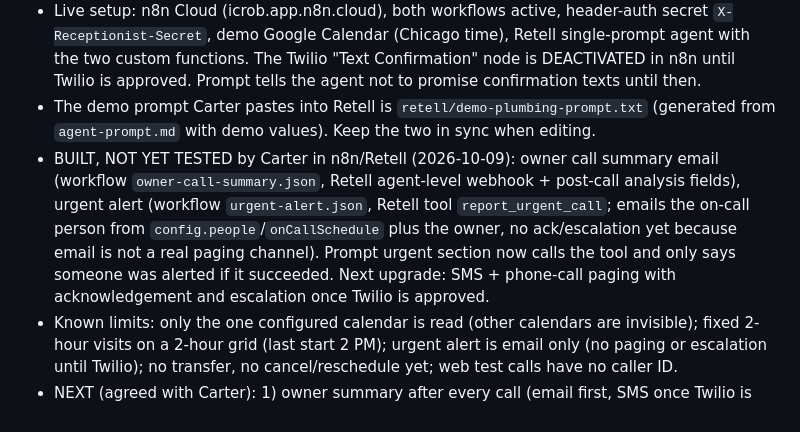
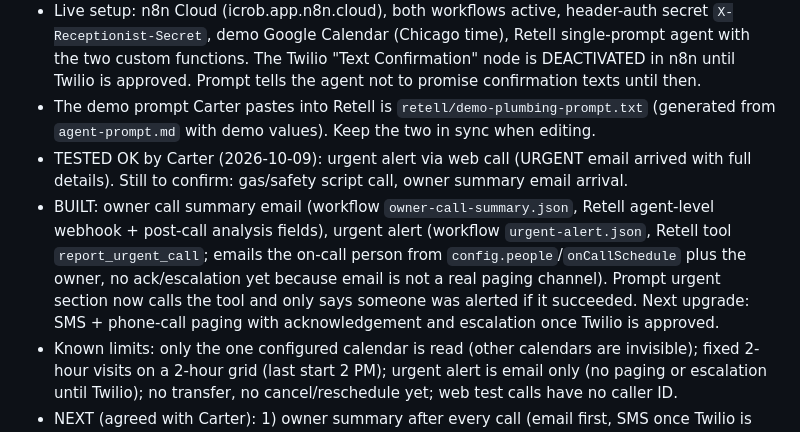
Before and after one commit to carterrobertson729-hub/ai-receptionist, a Markdown page: CLAUDE.md, the part around the change. GitHub-like rendering.

Commit message:
Notes: urgent alert tested working
Co-Authored-By: Claude Sonnet 5.5 <noreply@anthropic.com>
Claude-Session: https://claude.ai/code/session_01JqQMrTPByk9ELRvhcmwYr6

```diff
--- a/CLAUDE.md
+++ b/CLAUDE.md
@@ -76,7 +76,8 @@ General-purpose product for any business; outbound sales calls; custom mobile ap
 - WORKING end to end (tested by Carter in real n8n Cloud + Retell web calls, 2026-10-09): check availability, book appointment, duplicate-safe booking, taken-slot handling, asks preferred day and morning/afternoon, no area-code ask, offers to repeat phone/address, says when no later slot exists. Slot logic has 13 passing unit tests.
 - Live setup: n8n Cloud (icrob.app.n8n.cloud), both workflows active, header-auth secret `X-Receptionist-Secret`, demo Google Calendar (Chicago time), Retell single-prompt agent with the two custom functions. The Twilio "Text Confirmation" node is DEACTIVATED in n8n until Twilio is approved. Prompt tells the agent not to promise confirmation texts until then.
 - The demo prompt Carter pastes into Retell is `retell/demo-plumbing-prompt.txt` (generated from `agent-prompt.md` with demo values). Keep the two in sync when editing.
-- BUILT, NOT YET TESTED by Carter in n8n/Retell (2026-10-09): owner call summary email (workflow `owner-call-summary.json`, Retell agent-level webhook + post-call analysis fields), urgent alert (workflow `urgent-alert.json`, Retell tool `report_urgent_call`; emails the on-call person from `config.people`/`onCallSchedule` plus the owner, no ack/escalation yet because email is not a real paging channel). Prompt urgent section now calls the tool and only says someone was alerted if it succeeded. Next upgrade: SMS + phone-call paging with acknowledgement and escalation once Twilio is approved.
+- TESTED OK by Carter (2026-10-09): urgent alert via web call (URGENT email arrived with full details). Still to confirm: gas/safety script call, owner summary email arrival.
+- BUILT: owner call summary email (workflow `owner-call-summary.json`, Retell agent-level webhook + post-call analysis fields), urgent alert (workflow `urgent-alert.json`, Retell tool `report_urgent_call`; emails the on-call person from `config.people`/`onCallSchedule` plus the owner, no ack/escalation yet because email is not a real paging channel). Prompt urgent section now calls the tool and only says someone was alerted if it succeeded. Next upgrade: SMS + phone-call paging with acknowledgement and escalation once Twilio is approved.
 - Known limits: only the one configured calendar is read (other calendars are invisible); fixed 2-hour visits on a 2-hour grid (last start 2 PM); urgent alert is email only (no paging or escalation until Twilio); no transfer, no cancel/reschedule yet; web test calls have no caller ID.
 - NEXT (agreed with Carter): 1) owner summary after every call (email first, SMS once Twilio is approved; needs Retell post-call webhook to n8n), 2) emergency handling and on-call dispatch, 3) transfer to a human, 4) cancel/reschedule/check, 5) languages, 6) payment link. Waiting on Carter: owner email for summaries, whether n8n has an email account connected (Gmail), Twilio account + ISV registration started.
 - Config is interim: `build-workflows.mjs` inlines `config/*.json` into the Load Business Config node. Move to an n8n Data Table once there is more than one business.
```
